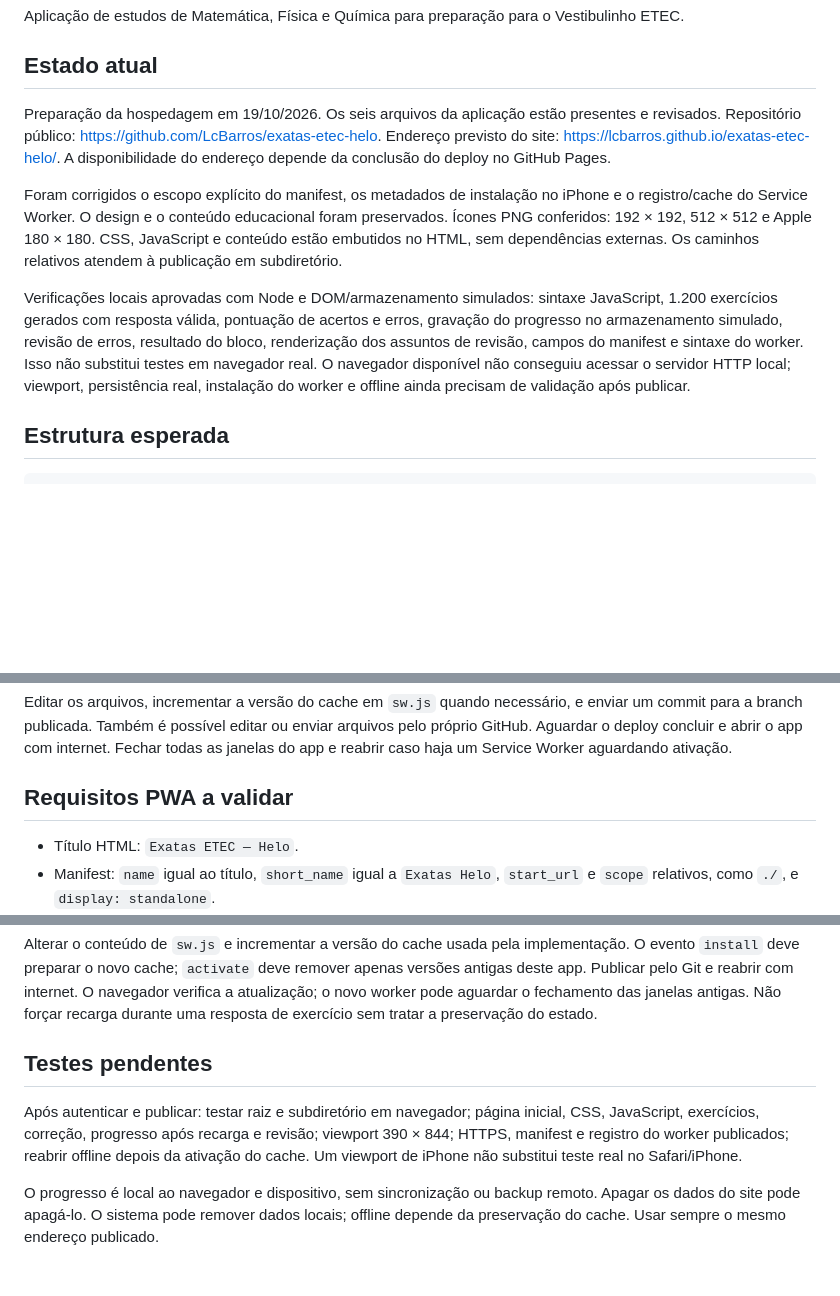
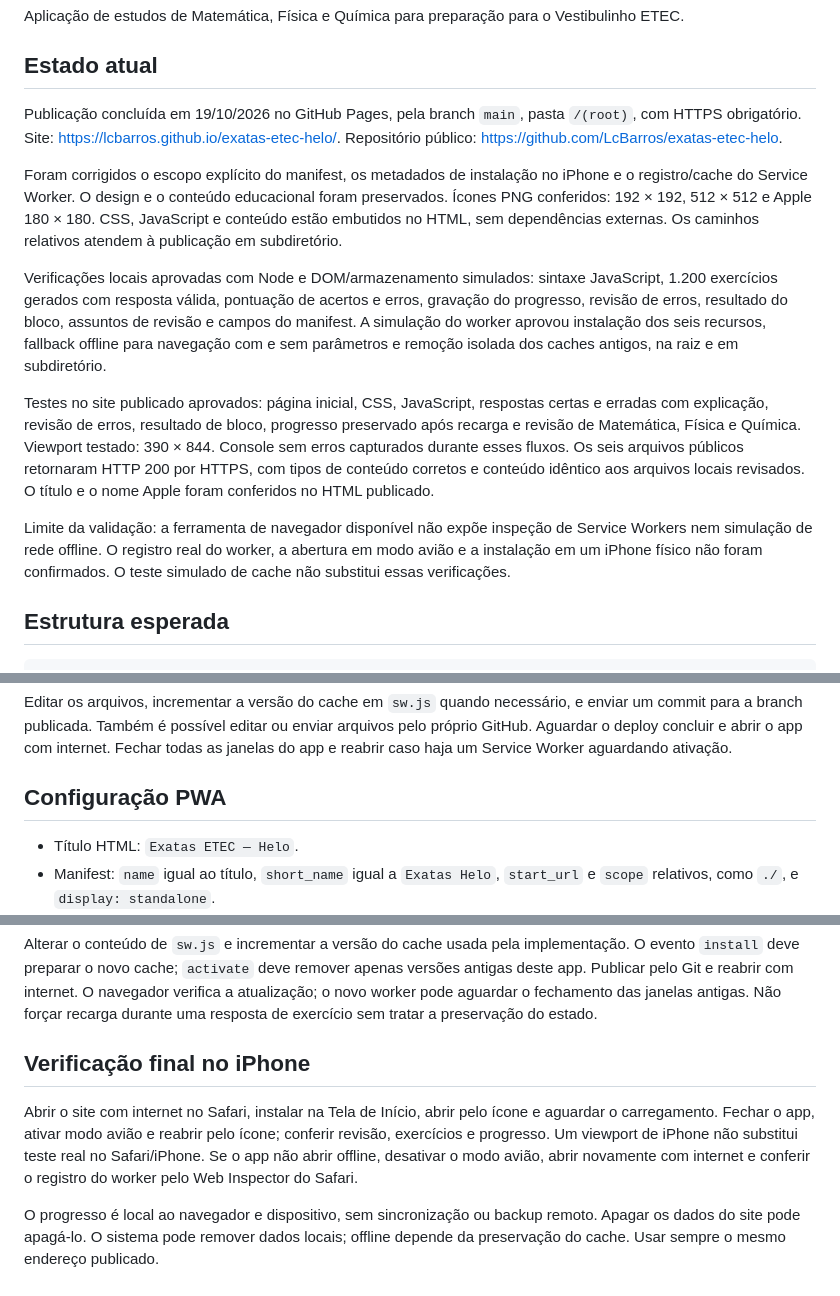
Before and after one commit to LcBarros/exatas-etec-helo, a Markdown page: README.md, 3 parts joined by grey strips. GitHub-like rendering; blank space fills up the shorter version.

Commit message:
Documentar publicação e testes do app

```diff
--- a/README.md
+++ b/README.md
@@ -4,11 +4,15 @@ Aplicação de estudos de Matemática, Física e Química para preparação para
 
 ## Estado atual
 
-Preparação da hospedagem em 19/10/2026. Os seis arquivos da aplicação estão presentes e revisados. Repositório público: https://github.com/LcBarros/exatas-etec-helo. Endereço previsto do site: https://lcbarros.github.io/exatas-etec-helo/. A disponibilidade do endereço depende da conclusão do deploy no GitHub Pages.
+Publicação concluída em 19/10/2026 no GitHub Pages, pela branch `main`, pasta `/(root)`, com HTTPS obrigatório. Site: https://lcbarros.github.io/exatas-etec-helo/. Repositório público: https://github.com/LcBarros/exatas-etec-helo.
 
 Foram corrigidos o escopo explícito do manifest, os metadados de instalação no iPhone e o registro/cache do Service Worker. O design e o conteúdo educacional foram preservados. Ícones PNG conferidos: 192 × 192, 512 × 512 e Apple 180 × 180. CSS, JavaScript e conteúdo estão embutidos no HTML, sem dependências externas. Os caminhos relativos atendem à publicação em subdiretório.
 
-Verificações locais aprovadas com Node e DOM/armazenamento simulados: sintaxe JavaScript, 1.200 exercícios gerados com resposta válida, pontuação de acertos e erros, gravação do progresso no armazenamento simulado, revisão de erros, resultado do bloco, renderização dos assuntos de revisão, campos do manifest e sintaxe do worker. Isso não substitui testes em navegador real. O navegador disponível não conseguiu acessar o servidor HTTP local; viewport, persistência real, instalação do worker e offline ainda precisam de validação após publicar.
+Verificações locais aprovadas com Node e DOM/armazenamento simulados: sintaxe JavaScript, 1.200 exercícios gerados com resposta válida, pontuação de acertos e erros, gravação do progresso, revisão de erros, resultado do bloco, assuntos de revisão e campos do manifest. A simulação do worker aprovou instalação dos seis recursos, fallback offline para navegação com e sem parâmetros e remoção isolada dos caches antigos, na raiz e em subdiretório.
+
+Testes no site publicado aprovados: página inicial, CSS, JavaScript, respostas certas e erradas com explicação, revisão de erros, resultado de bloco, progresso preservado após recarga e revisão de Matemática, Física e Química. Viewport testado: 390 × 844. Console sem erros capturados durante esses fluxos. Os seis arquivos públicos retornaram HTTP 200 por HTTPS, com tipos de conteúdo corretos e conteúdo idêntico aos arquivos locais revisados. O título e o nome Apple foram conferidos no HTML publicado.
+
+Limite da validação: a ferramenta de navegador disponível não expõe inspeção de Service Workers nem simulação de rede offline. O registro real do worker, a abertura em modo avião e a instalação em um iPhone físico não foram confirmados. O teste simulado de cache não substitui essas verificações.
 
 ## Estrutura esperada
 
@@ -64,7 +68,7 @@ Em **Settings → Pages → Build and deployment**, escolher **Deploy from a bra
 
 Editar os arquivos, incrementar a versão do cache em `sw.js` quando necessário, e enviar um commit para a branch publicada. Também é possível editar ou enviar arquivos pelo próprio GitHub. Aguardar o deploy concluir e abrir o app com internet. Fechar todas as janelas do app e reabrir caso haja um Service Worker aguardando ativação.
 
-## Requisitos PWA a validar
+## Configuração PWA
 
 - Título HTML: `Exatas ETEC — Helo`.
 - Manifest: `name` igual ao título, `short_name` igual a `Exatas Helo`, `start_url` e `scope` relativos, como `./`, e `display: standalone`.
@@ -89,8 +93,8 @@ Primeiro tentar fechar todas as janelas e reabrir com internet, sem apagar dados
 
 Alterar o conteúdo de `sw.js` e incrementar a versão do cache usada pela implementação. O evento `install` deve preparar o novo cache; `activate` deve remover apenas versões antigas deste app. Publicar pelo Git e reabrir com internet. O navegador verifica a atualização; o novo worker pode aguardar o fechamento das janelas antigas. Não forçar recarga durante uma resposta de exercício sem tratar a preservação do estado.
 
-## Testes pendentes
+## Verificação final no iPhone
 
-Após autenticar e publicar: testar raiz e subdiretório em navegador; página inicial, CSS, JavaScript, exercícios, correção, progresso após recarga e revisão; viewport 390 × 844; HTTPS, manifest e registro do worker publicados; reabrir offline depois da ativação do cache. Um viewport de iPhone não substitui teste real no Safari/iPhone.
+Abrir o site com internet no Safari, instalar na Tela de Início, abrir pelo ícone e aguardar o carregamento. Fechar o app, ativar modo avião e reabrir pelo ícone; conferir revisão, exercícios e progresso. Um viewport de iPhone não substitui teste real no Safari/iPhone. Se o app não abrir offline, desativar o modo avião, abrir novamente com internet e conferir o registro do worker pelo Web Inspector do Safari.
 
 O progresso é local ao navegador e dispositivo, sem sincronização ou backup remoto. Apagar os dados do site pode apagá-lo. O sistema pode remover dados locais; offline depende da preservação do cache. Usar sempre o mesmo endereço publicado.
```
